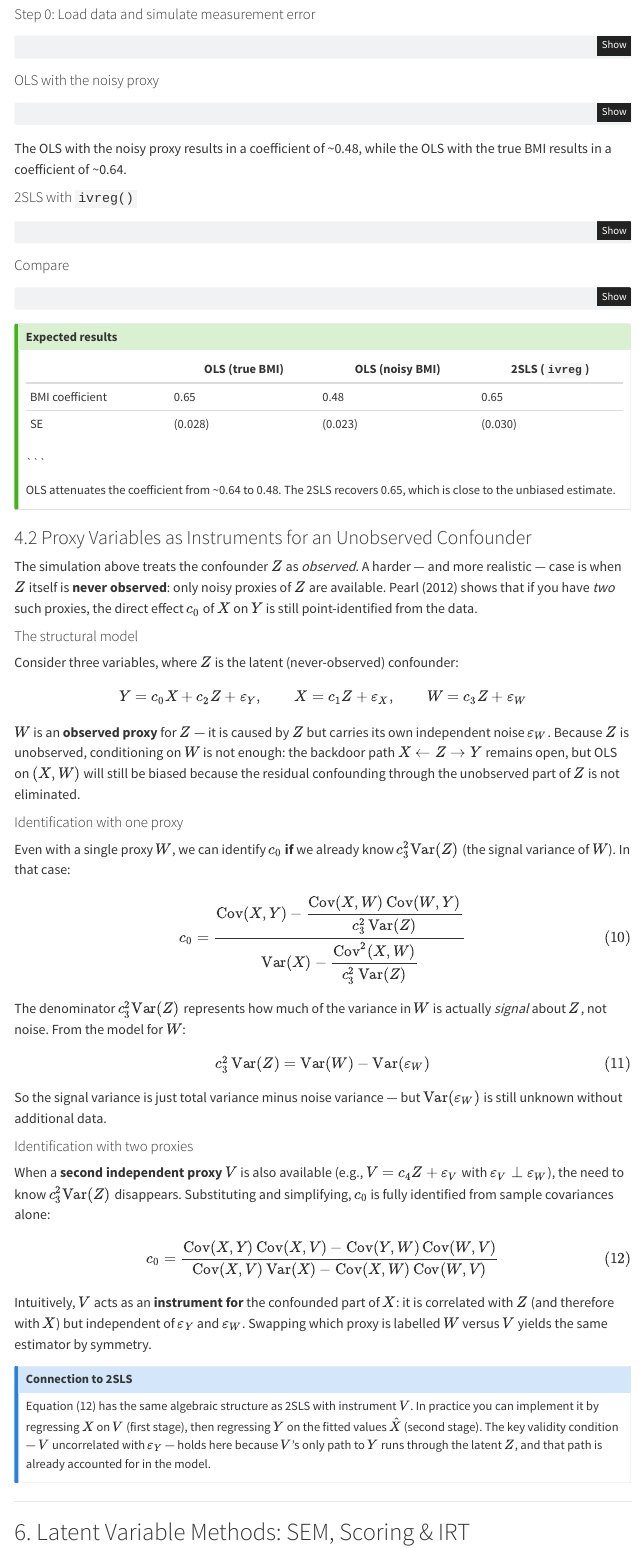
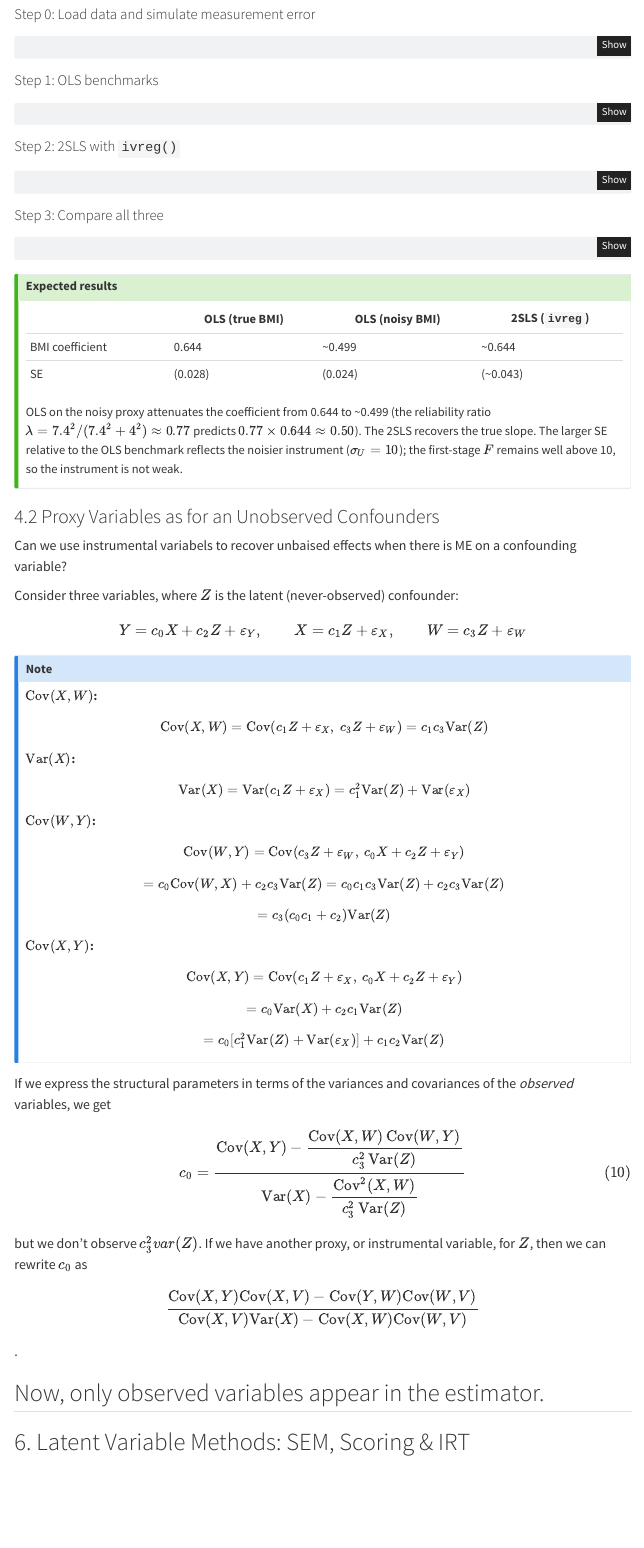
Before and after one commit to LondonMae/measurement-error-tutorial, a Quarto document (index.qmd): the page in a window 1100 px wide, from 7460 px down before the commit and from 7590 px down after it, so that both start at the same text. Rendered offline with R 4.5, knitr and Pandoc in place of Quarto, with nearby package versions; menus at the side of the page are left out.

Commit message:
update simulation and condtioning variables tab

````diff
--- a/index.qmd
+++ b/index.qmd
@@ -656,6 +665,5 @@ d$iv   <- d$BMI + rnorm(nrow(d), mean = 1, sd = 10)  # Reading 2 (instrument)
 ```
 
-#### OLS with the noisy proxy
+#### Step 1: OLS benchmarks
 
 ```r
-ols_fit <- lm(BPSysAve ~ bmi_star, data = d)
@@ -662,16 +676,16 @@ ols_fit <- lm(BPSysAve ~ bmi_star, data = d)
+summary(ols_true)
 summary(ols_fit)
 ```
-The OLS with the noisy proxy results in a coefficient of ~0.48, while the OLS
-with the true BMI results in a coefficient of ~0.64.
 
-#### 2SLS with `ivreg()`
+#### Step 2: 2SLS with `ivreg()`
 
 ```r
 library(AER)
-iv_fit <- ivreg(BPSysAve ~ bmi_star | bmi_iv, data = d)
-summary(iv_fit)
+iv_fit <- ivreg(BPSysAve ~ bmi_star | iv, data = d)
+summary(iv_fit, diagnostics = TRUE)
 ```
-#### Compare
+
+#### Step 3: Compare all three
 
 ```r
 models <- list(
@@ -681,9 +695,9 @@ models <- list(
 )
 
 results <- sapply(models, function(m) {
-  coef <- coef(m)["BMI"]
-  se   <- sqrt(diag(vcov(m)))["BMI"]
-  c(estimate = round(coef, 3), se = round(se, 3))
+  b  <- round(coef(m)[2], 3)        # slope (2nd coef after intercept)
+  se <- round(sqrt(diag(vcov(m)))[2], 3)
+  c(estimate = b, se = se)
 })
 
 print(results)
@@ -694,63 +708,71 @@ print(results)
 
 | | OLS (true BMI) | OLS (noisy BMI) | 2SLS (`ivreg`) |
 |---|---|---|---|
-| BMI coefficient | 0.65 | 0.48 | 0.65 |
-| SE | (0.028) | (0.023) | (0.030) |
-```
+| BMI coefficient | 0.644 | ~0.499 | ~0.644 |
+| SE | (0.028) | (0.024) | (~0.043) |
 
-OLS attenuates the coefficient from ~0.64 to 0.48. The 2SLS recovers 0.65,
-which is close to the unbiased estimate.
+OLS on the noisy proxy attenuates the coefficient from 0.644 to ~0.499 (the
+reliability ratio $\lambda = 7.4^2 / (7.4^2 + 4^2) \approx 0.77$ predicts
+$0.77 \times 0.644 \approx 0.50$). The 2SLS recovers the true slope. The
+larger SE relative to the OLS benchmark reflects the noisier instrument
+($\sigma_U = 10$); the first-stage $F$ remains well above 10, so the
+instrument is not weak.
 :::
 
 
-### 4.2 Proxy Variables as Instruments for an Unobserved Confounder
 
-The simulation above treats the confounder $Z$ as *observed*. A harder — and more realistic — case is when $Z$ itself is **never observed**: only noisy proxies of $Z$ are available. Pearl (2012) shows that if you have *two* such proxies, the direct effect $c_0$ of $X$ on $Y$ is still point-identified from the data.
-
-#### The structural model
+### 4.2 Proxy Variables as for an Unobserved Confounders
+Can we use instrumental variabels to recover unbaised effects when there is ME
+on a confounding variable?
 
 Consider three variables, where $Z$ is the latent (never-observed) confounder:
-
 $$
 Y = c_0 X + c_2 Z + \varepsilon_Y, \qquad
 X = c_1 Z + \varepsilon_X, \qquad
 W = c_3 Z + \varepsilon_W
 $$
 
-$W$ is an **observed proxy** for $Z$ — it is caused by $Z$ but carries its own independent noise $\varepsilon_W$. Because $Z$ is unobserved, conditioning on $W$ is not enough: the backdoor path $X \leftarrow Z \rightarrow Y$ remains open, but OLS on $(X, W)$ will still be biased because the residual confounding through the unobserved part of $Z$ is not eliminated.
 
-#### Identification with one proxy
+::: {.callout-note collapse="true"}
+**$\text{Cov}(X, W)$:**
+$$\text{Cov}(X, W) = \text{Cov}(c_1 Z + \varepsilon_X,\ c_3 Z + \varepsilon_W)
+= c_1 c_3 \text{Var}(Z)$$
 
-Even with a single proxy $W$, we can identify $c_0$ **if** we already know $c_3^2 \text{Var}(Z)$ (the signal variance of $W$). In that case:
+**$\text{Var}(X)$:**
+$$\text{Var}(X) = \text{Var}(c_1 Z + \varepsilon_X) = c_1^2 \text{Var}(Z) +
+\text{Var}(\varepsilon_X)$$
+
+**$\text{Cov}(W, Y)$:**
+$$\text{Cov}(W, Y) = \text{Cov}(c_3 Z + \varepsilon_W,\ c_0 X + c_2 Z +
+\varepsilon_Y)$$
+$$= c_0 \text{Cov}(W, X) + c_2 c_3 \text{Var}(Z) = c_0 c_1 c_3 \text{Var}(Z)
++ c_2 c_3 \text{Var}(Z)$$
+$$= c_3(c_0 c_1 + c_2)\text{Var}(Z)$$
+
+**$\text{Cov}(X, Y)$:**
+$$\text{Cov}(X, Y) = \text{Cov}(c_1 Z + \varepsilon_X,\ c_0 X + c_2 Z +
+\varepsilon_Y)$$
+$$= c_0 \text{Var}(X) + c_2 c_1 \text{Var}(Z)$$
+$$= c_0[c_1^2\text{Var}(Z) + \text{Var}(\varepsilon_X)] + c_1 c_2\text{Var}(Z)$$
+
+
+:::
+
+If we express the structural parameters in terms of the variances and
+covariances of the *observed* variables, we get
 
 $$
 c_0 = \frac{\text{Cov}(X,Y) - \dfrac{\text{Cov}(X,W)\,\text{Cov}(W,Y)}{c_3^2\,\text{Var}(Z)}}{\text{Var}(X) - \dfrac{\text{Cov}^2(X,W)}{c_3^2\,\text{Var}(Z)}} \tag{10}
 $$
 
-The denominator $c_3^2 \text{Var}(Z)$ represents how much of the variance in $W$ is actually *signal* about $Z$, not noise. From the model for $W$:
+but we don't observe $c_3^2 var(Z)$. If we have another proxy, or instrumental
+variable, for $Z$, then we can rewrite $c_0$ as
 
-$$
-c_3^2\,\text{Var}(Z) = \text{Var}(W) - \text{Var}(\varepsilon_W) \tag{11}
-$$
+$$ \frac{\text{Cov}(X,Y)\text{Cov}(X,V) -
+\text{Cov}(Y,W)\text{Cov}(W,V)}{\text{Cov}(X,V)\text{Var}(X) -
+\text{Cov}(X,W)\text{Cov}(W,V)}$$.
 
-So the signal variance is just total variance minus noise variance — but $\text{Var}(\varepsilon_W)$ is still unknown without additional data.
-
-#### Identification with two proxies
-
-When a **second independent proxy** $V$ is also available (e.g., $V = c_4 Z + \varepsilon_V$ with $\varepsilon_V \perp \varepsilon_W$), the need to know $c_3^2 \text{Var}(Z)$ disappears. Substituting and simplifying, $c_0$ is fully identified from sample covariances alone:
-
-$$
-c_0 = \frac{\text{Cov}(X,Y)\,\text{Cov}(X,V) - \text{Cov}(Y,W)\,\text{Cov}(W,V)}{\text{Cov}(X,V)\,\text{Var}(X) - \text{Cov}(X,W)\,\text{Cov}(W,V)} \tag{12}
-$$
-
-Intuitively, $V$ acts as an **instrument for** the confounded part of $X$: it is correlated with $Z$ (and therefore with $X$) but independent of $\varepsilon_Y$ and $\varepsilon_W$. Swapping which proxy is labelled $W$ versus $V$ yields the same estimator by symmetry.
-
-::: {.callout-note collapse="true"}
-## Connection to 2SLS
-
-Equation (12) has the same algebraic structure as 2SLS with instrument $V$. In practice you can implement it by regressing $X$ on $V$ (first stage), then regressing $Y$ on the fitted values $\hat X$ (second stage). The key validity condition — $V$ uncorrelated with $\varepsilon_Y$ — holds here because $V$'s only path to $Y$ runs through the latent $Z$, and that path is already accounted for in the model.
-:::
-
+Now, only observed variables appear in the estimator.
 ---
 
 ## 6. Latent Variable Methods: SEM, Scoring & IRT
````
Also changed, not shown: index.qmd (43 more changed lines).
